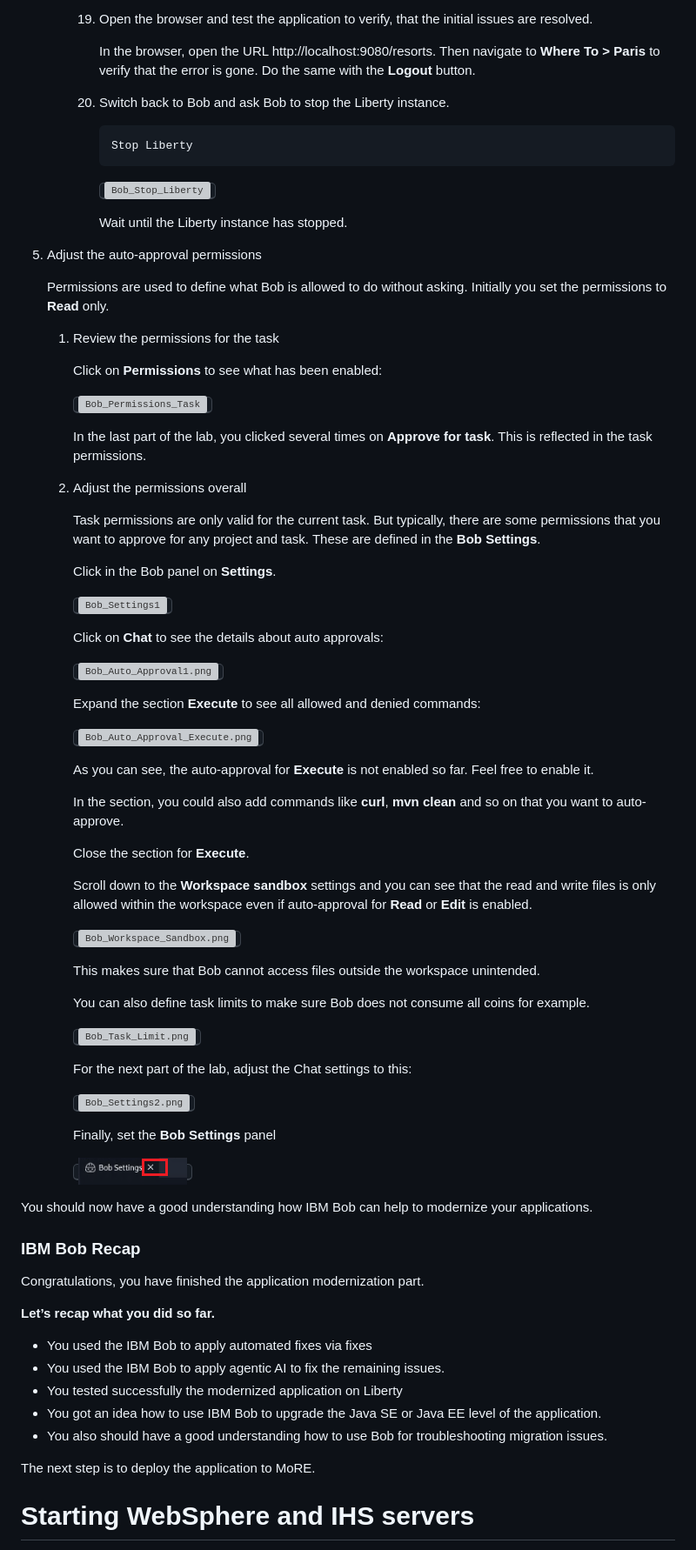
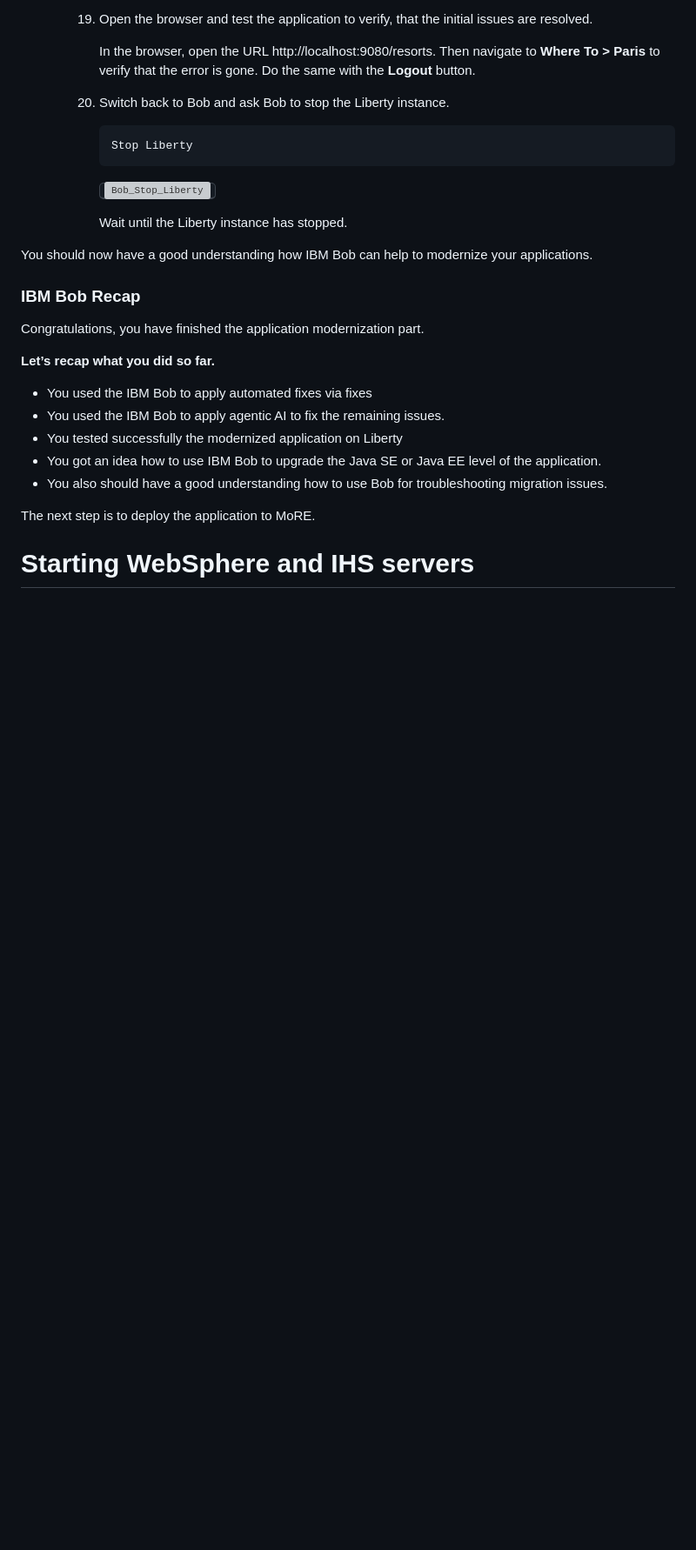
Before and after one commit to Emily-Jiang/tx-more-lab-2026, a Markdown page: README.md, the part around one of its changes. Shown at 87% size. Rendered like a GitHub page; blank space fills up the shorter version; grey boxes are pictures that could not be loaded.

```diff
--- a/README.md
+++ b/README.md
@@ -913,59 +895,6 @@ In the section you will use the **Liberty replatform Workflow** to modernize the
             <kbd>![Bob_Stop_Liberty](./images/media/Bob_Stop_Liberty.png)</kbd>
 
             Wait until the Liberty instance has stopped.
-
-4. Adjust the auto-approval permissions
-
-    Permissions are used to define what Bob is allowed to do without asking. Initially you set the permissions to **Read** only.
-
-    1. Review the permissions for the task
-
-        Click on **Permissions** to see what has been enabled:
-
-        <kbd>![Bob_Permissions_Task](./images/media/Bob_Permissions_Task.png)</kbd>
-
-        In the last part of the lab, you clicked several times on **Approve for task**. This is reflected in the task permissions.
-
-    2. Adjust the permissions overall
-
-        Task permissions are only valid for the current task. But typically, there are some permissions that you want to approve for any project and task. These are defined in the **Bob Settings**.
-
-        Click in the Bob panel on **Settings**.
-
-        <kbd>![Bob_Settings1](./images/media/Bob_Settings1.png)</kbd>
-
-        Click on **Chat** to see the details about auto approvals:
-
-        <kbd>![Bob_Auto_Approval1.png](./images/media/Bob_Auto_Approval1.png)</kbd>
-
-        Expand the section **Execute** to see all allowed and denied commands:
-
-        <kbd>![Bob_Auto_Approval_Execute.png](./images/media/Bob_Auto_Approval_Execute.png)</kbd>
-
-        As you can see, the auto-approval for **Execute** is not enabled so far. Feel free to enable it.
-
-        In the section, you could also add commands like **curl**, **mvn clean** and so on that you want to auto-approve.
-
-        Close the section for **Execute**.
-
-        Scroll down to the **Workspace sandbox** settings and you can see that the read and write files is only allowed within the workspace even if auto-approval for **Read** or **Edit** is enabled.
-
-        <kbd>![Bob_Workspace_Sandbox.png](./images/media/Bob_Workspace_Sandbox.png)</kbd>
-
-        This makes sure that Bob cannot access files outside the workspace unintended.
-
-        You can also define task limits to make sure Bob does not consume all coins for example.
-
-        <kbd>![Bob_Task_Limit.png](./images/media/Bob_Task_Limit.png)</kbd>
-
-        For the next part of the lab, adjust the Chat settings to this:
-
-        <kbd>![Bob_Settings2.png](./images/media/Bob_Settings2.png)</kbd>
-
-
-        Finally, set the **Bob Settings** panel
-
-        <kbd>![Bob_Settings_Close.png](./images/media/Bob_Settings_Close.png)</kbd>
 
 
 You should now have a good understanding how IBM Bob can help to modernize your applications.
```
Also changed, not shown: other parts of README.md (+24 -42 lines).
